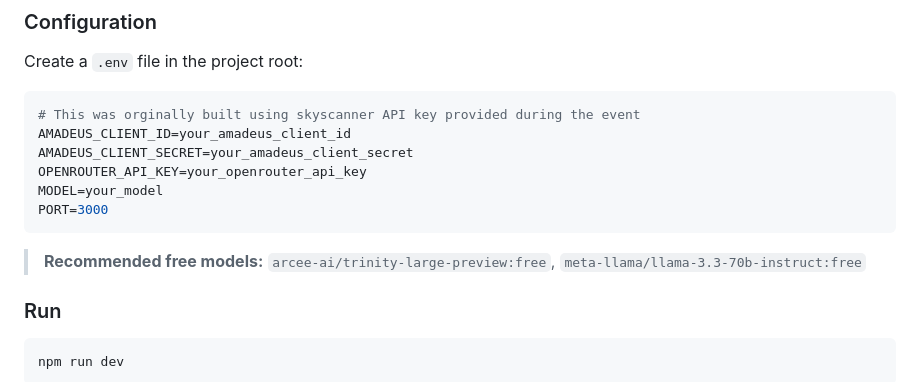
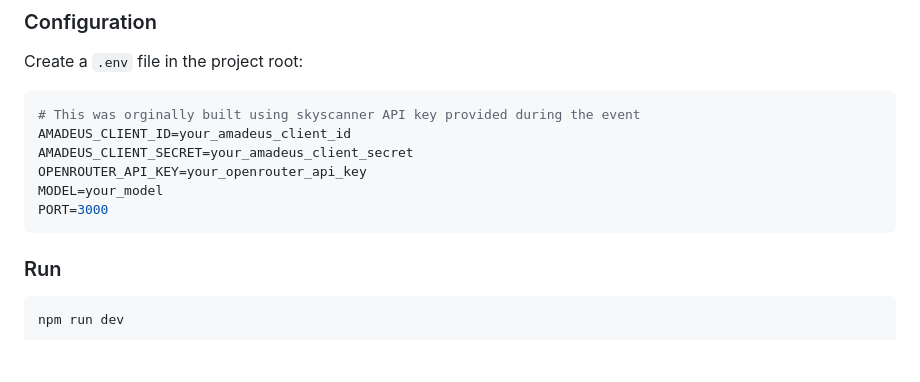
Before and after one commit to Moulishwar/Skyscanner-HackUPC, a Markdown page: README.md, the part around the change. Drawn GitHub-style; blank space fills up the shorter version.

Commit message:
Remove free model recommendations from README
Removed recommended free models from README.

````diff
--- a/README.md
+++ b/README.md
@@ -70,8 +70,6 @@ MODEL=your_model
 PORT=3000
 ```
 
-> **Recommended free models:** `arcee-ai/trinity-large-preview:free`, `meta-llama/llama-3.3-70b-instruct:free`
-
 ### Run
 
 ```bash
````
